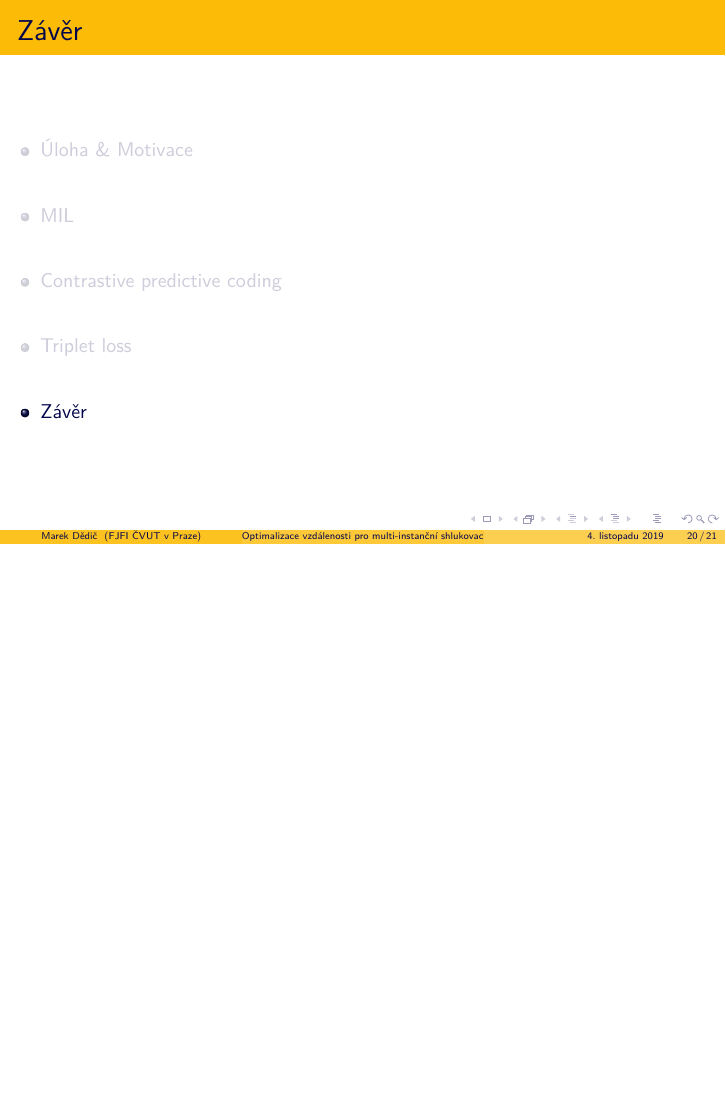
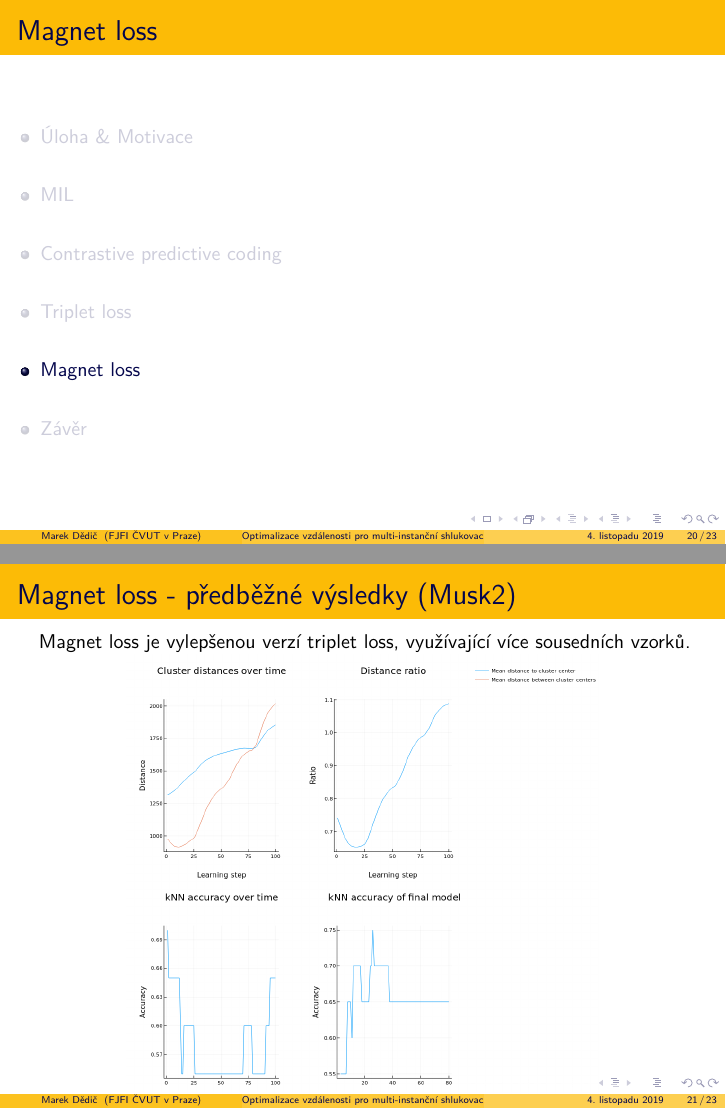
Before and after one commit to marekdedic/DP-presentation, LaTeX slides (DSEMI.tex): page 20 of 21 before the commit and pages 20 and 21 of 23 after it, the two joined at a grey line, the shorter picture padded with empty space. The pictures show the PDF file DSEMI.pdf that the author committed with the source.

Commit message:
Added magnet results

```diff
--- a/DSEMI.tex
+++ b/DSEMI.tex
@@ -153,6 +153,14 @@
 	\includegraphics[width=0.7\pagewidth]{images/triplet.png}
 \end{frame}
 
+\section{Magnet loss}
+
+\begin{frame}{Magnet loss - předběžné výsledky (Musk2)}
+	Magnet loss je vylepšenou verzí triplet loss, využívající více sousedních vzorků.
+	\centering
+	\includegraphics[width=0.65\pagewidth]{images/magnet.png}
+\end{frame}
+
 \section{Závěr}
 
 \begin{frame}{Závěr}
```
Also changed, not shown: DSEMI.pdf, images/magnet.png (added).
